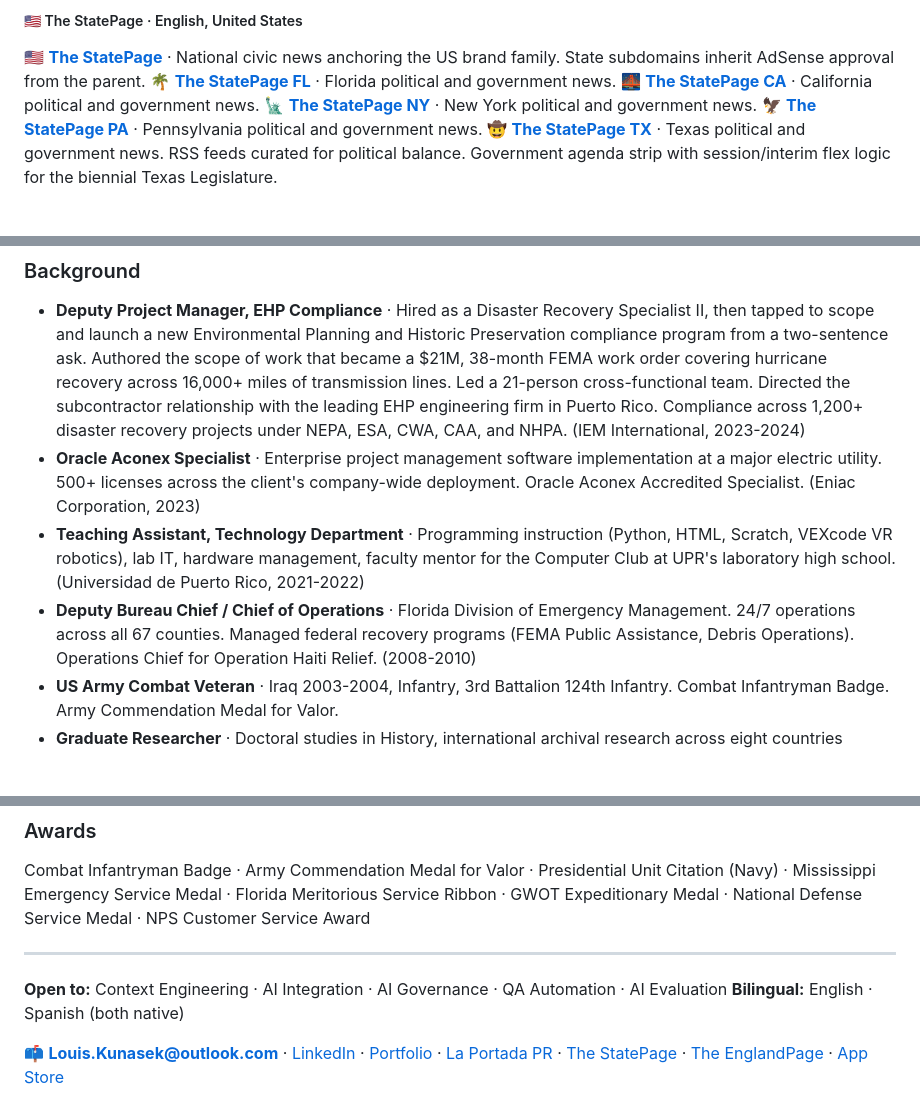
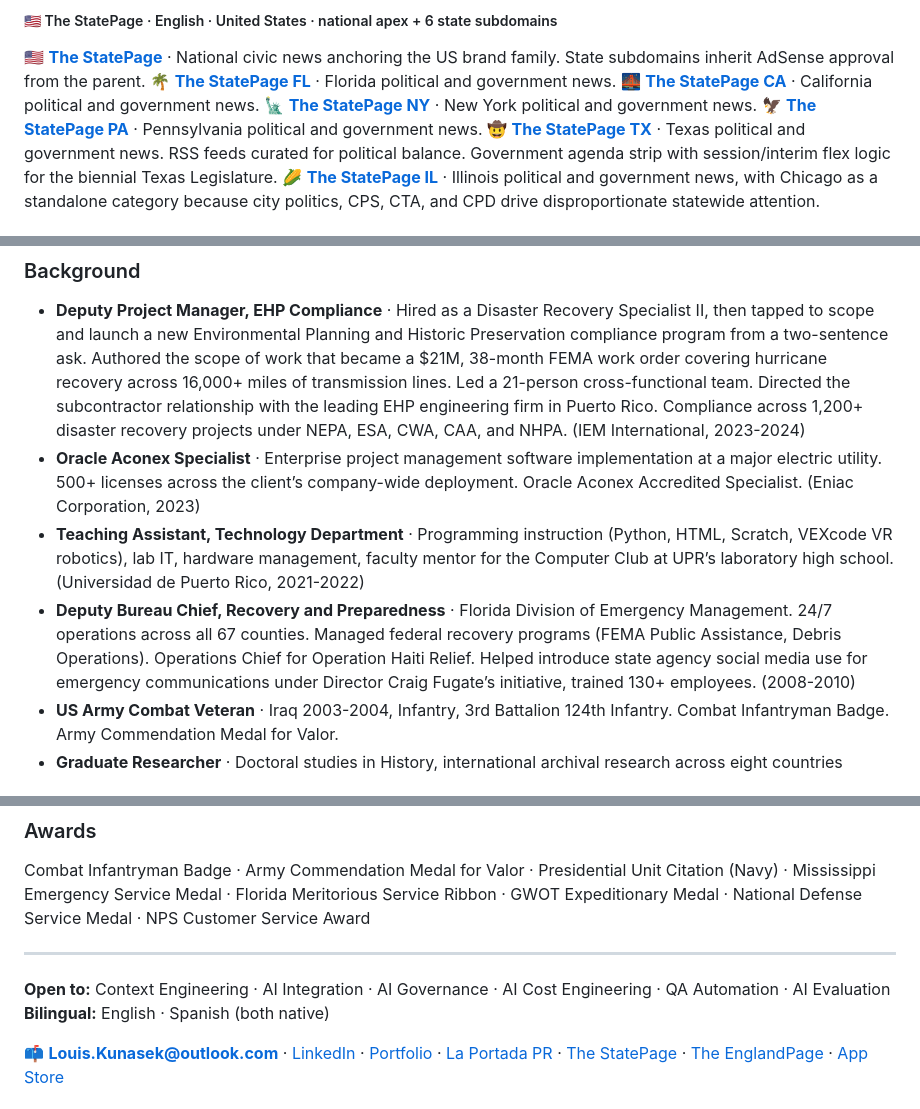
Before and after one commit to plpk/plpk, a Markdown page: README.md, 3 parts joined by grey strips. Rendered like a GitHub page.

```diff
--- a/README.md
+++ b/README.md
@@ -40,5 +52,5 @@ Recent cost-engineering work (rule-based categorizer replacing Gemini, model mig
 
-##### 🇺🇸 The StatePage · English, United States
+##### 🇺🇸 The StatePage · English · United States · national apex + 6 state subdomains
 
 🇺🇸 [**The StatePage**](https://thestatepage.com) · National civic news anchoring the US brand family. State subdomains inherit AdSense approval from the parent.
 🌴 [**The StatePage FL**](https://fl.thestatepage.com) · Florida political and government news.
@@ -46,4 +58,5 @@ Recent cost-engineering work (rule-based categorizer replacing Gemini, model mig
 🗽 [**The StatePage NY**](https://ny.thestatepage.com) · New York political and government news.
 🦅 [**The StatePage PA**](https://pa.thestatepage.com) · Pennsylvania political and government news.
 🤠 [**The StatePage TX**](https://tx.thestatepage.com) · Texas political and government news. RSS feeds curated for political balance. Government agenda strip with session/interim flex logic for the biennial Texas Legislature.
+🌽 [**The StatePage IL**](https://il.thestatepage.com) · Illinois political and government news, with Chicago as a standalone category because city politics, CPS, CTA, and CPD drive disproportionate statewide attention.
 
@@ -68,9 +81,9 @@ Microsoft Playwright automated tests deployed against a production website with
 ### Background
 
 - **Deputy Project Manager, EHP Compliance** · Hired as a Disaster Recovery Specialist II, then tapped to scope and launch a new Environmental Planning and Historic Preservation compliance program from a two-sentence ask. Authored the scope of work that became a $21M, 38-month FEMA work order covering hurricane recovery across 16,000+ miles of transmission lines. Led a 21-person cross-functional team. Directed the subcontractor relationship with the leading EHP engineering firm in Puerto Rico. Compliance across 1,200+ disaster recovery projects under NEPA, ESA, CWA, CAA, and NHPA. (IEM International, 2023-2024)
-- **Oracle Aconex Specialist** · Enterprise project management software implementation at a major electric utility. 500+ licenses across the client's company-wide deployment. Oracle Aconex Accredited Specialist. (Eniac Corporation, 2023)
-- **Teaching Assistant, Technology Department** · Programming instruction (Python, HTML, Scratch, VEXcode VR robotics), lab IT, hardware management, faculty mentor for the Computer Club at UPR's laboratory high school. (Universidad de Puerto Rico, 2021-2022)
-- **Deputy Bureau Chief / Chief of Operations** · Florida Division of Emergency Management. 24/7 operations across all 67 counties. Managed federal recovery programs (FEMA Public Assistance, Debris Operations). Operations Chief for Operation Haiti Relief. (2008-2010)
+- **Oracle Aconex Specialist** · Enterprise project management software implementation at a major electric utility. 500+ licenses across the client’s company-wide deployment. Oracle Aconex Accredited Specialist. (Eniac Corporation, 2023)
+- **Teaching Assistant, Technology Department** · Programming instruction (Python, HTML, Scratch, VEXcode VR robotics), lab IT, hardware management, faculty mentor for the Computer Club at UPR’s laboratory high school. (Universidad de Puerto Rico, 2021-2022)
+- **Deputy Bureau Chief, Recovery and Preparedness** · Florida Division of Emergency Management. 24/7 operations across all 67 counties. Managed federal recovery programs (FEMA Public Assistance, Debris Operations). Operations Chief for Operation Haiti Relief. Helped introduce state agency social media use for emergency communications under Director Craig Fugate’s initiative, trained 130+ employees. (2008-2010)
 - **US Army Combat Veteran** · Iraq 2003-2004, Infantry, 3rd Battalion 124th Infantry. Combat Infantryman Badge. Army Commendation Medal for Valor.
 - **Graduate Researcher** · Doctoral studies in History, international archival research across eight countries
 
@@ -84,9 +97,9 @@ Microsoft Playwright automated tests deployed against a production website with
 
 Combat Infantryman Badge · Army Commendation Medal for Valor · Presidential Unit Citation (Navy) · Mississippi Emergency Service Medal · Florida Meritorious Service Ribbon · GWOT Expeditionary Medal · National Defense Service Medal · NPS Customer Service Award
 
----
+-----
 
-**Open to:** Context Engineering · AI Integration · AI Governance · QA Automation · AI Evaluation
+**Open to:** Context Engineering · AI Integration · AI Governance · AI Cost Engineering · QA Automation · AI Evaluation
 **Bilingual:** English · Spanish (both native)
 
 📫 **Louis.Kunasek@outlook.com** · [LinkedIn](https://linkedin.com/in/louiskunasek) · [Portfolio](https://louiskunasek.net) · [La Portada PR](https://laportadapr.com) · [The StatePage](https://thestatepage.com) · [The EnglandPage](https://theenglandpage.com) · [App Store](https://apps.apple.com/us/app/purese/id6744907444)
```
Also changed, not shown: other parts of README.md (+28 -16 lines).
